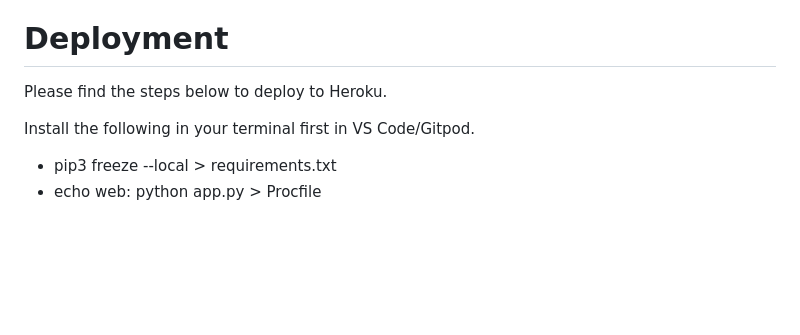
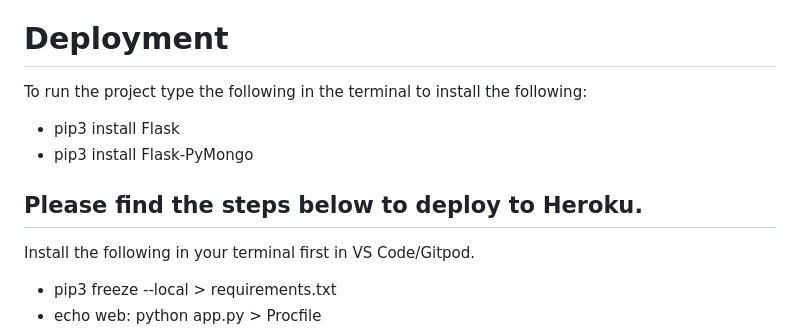
Before and after one commit to hannahro15/Theme-park-reviews-site, a Markdown page: README.md, the part around the change. Drawn GitHub-style; blank space fills up the shorter version.

Commit message:
Add commands to run project in terminal to readme

```diff
--- a/README.md
+++ b/README.md
@@ -431,7 +431,12 @@ A big thanks to the support from my mentor at the Code Institute, my facilitator
 
 # Deployment
 
-Please find the steps below to deploy to Heroku.
+To run the project type the following in the terminal to install the following:
+
+- pip3 install Flask
+- pip3 install Flask-PyMongo
+
+## Please find the steps below to deploy to Heroku.
 
 Install the following in your terminal first in VS Code/Gitpod.
 - pip3 freeze --local > requirements.txt
```
